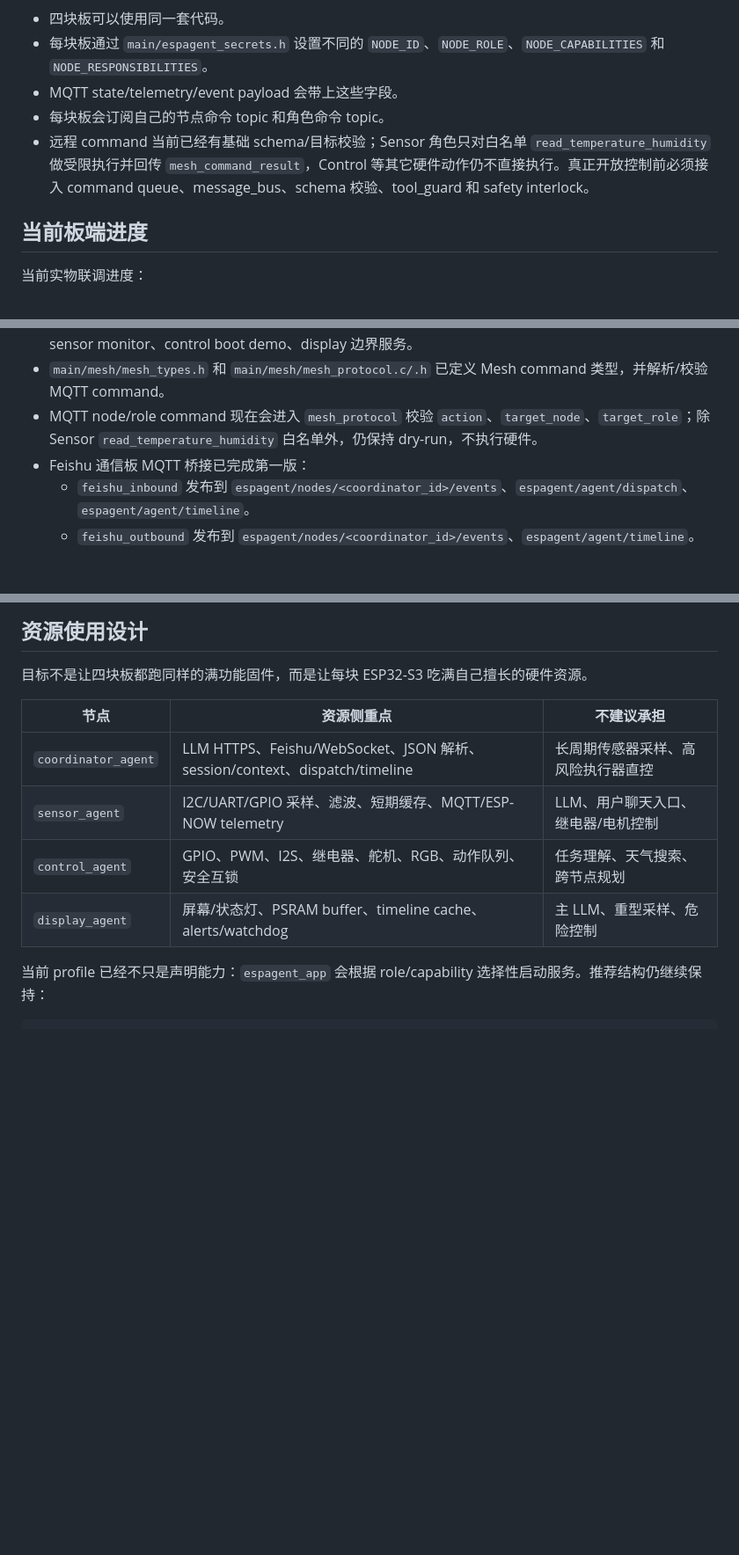
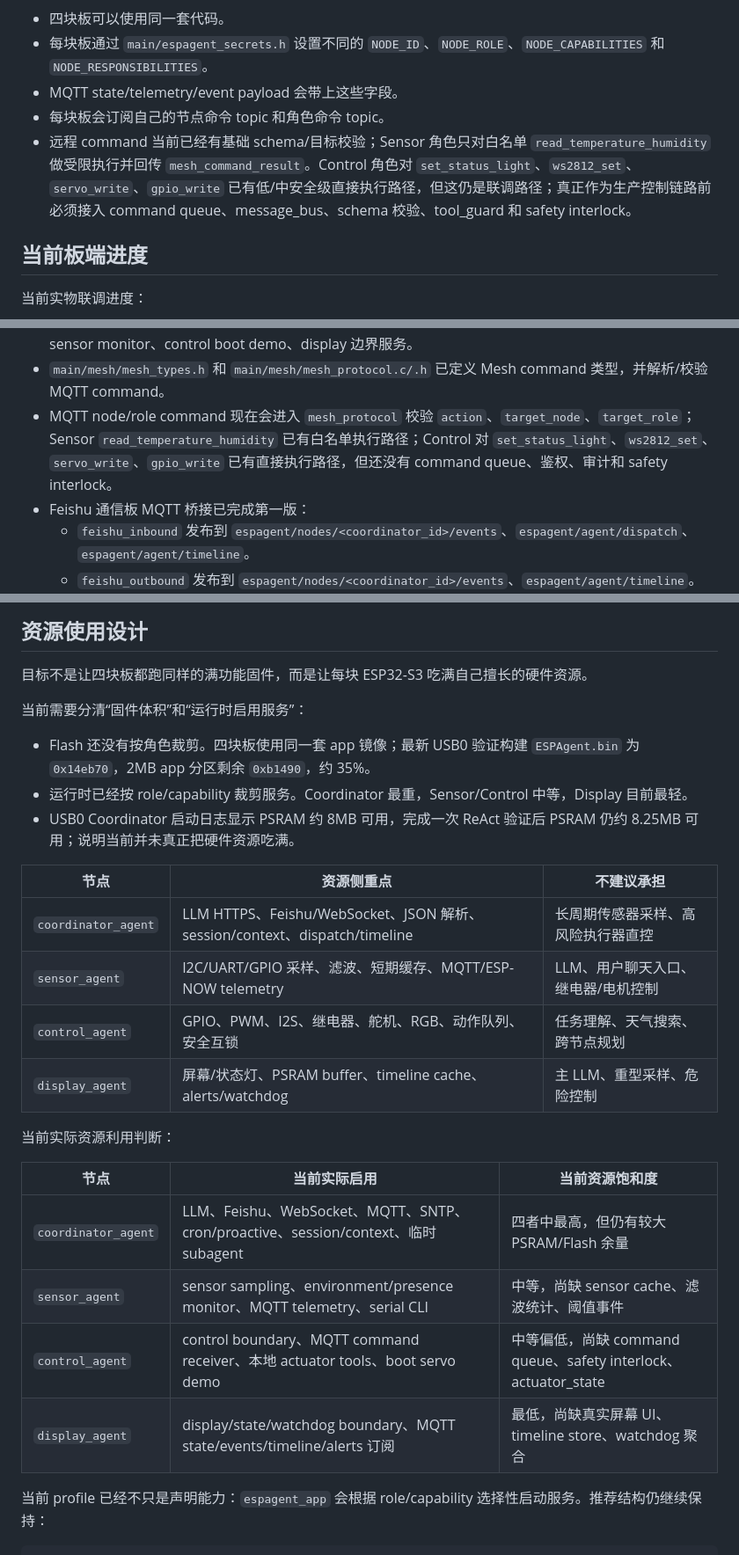
Before and after one commit to cube1345/ESP32_AgentMesh, a Markdown page: docs/ESP32_ROLE_PROFILES.md, 3 parts joined by grey strips. Shown at 88% size. Rendered like a GitHub page; blank space fills up the shorter version.

Commit message:
Update progress and role resource docs

```diff
--- a/docs/ESP32_ROLE_PROFILES.md
+++ b/docs/ESP32_ROLE_PROFILES.md
@@ -8,7 +8,7 @@
 - 每块板通过 `main/espagent_secrets.h` 设置不同的 `NODE_ID`、`NODE_ROLE`、`NODE_CAPABILITIES` 和 `NODE_RESPONSIBILITIES`。
 - MQTT state/telemetry/event payload 会带上这些字段。
 - 每块板会订阅自己的节点命令 topic 和角色命令 topic。
-- 远程 command 当前已经有基础 schema/目标校验；Sensor 角色只对白名单 `read_temperature_humidity` 做受限执行并回传 `mesh_command_result`，Control 等其它硬件动作仍不直接执行。真正开放控制前必须接入 command queue、message_bus、schema 校验、tool_guard 和 safety interlock。
+- 远程 command 当前已经有基础 schema/目标校验；Sensor 角色只对白名单 `read_temperature_humidity` 做受限执行并回传 `mesh_command_result`。Control 角色对 `set_status_light`、`ws2812_set`、`servo_write`、`gpio_write` 已有低/中安全级直接执行路径，但这仍是联调路径；真正作为生产控制链路前必须接入 command queue、message_bus、schema 校验、tool_guard 和 safety interlock。
 
 ## 当前板端进度
 
@@ -166,7 +166,7 @@ espagent/roles/control_agent/command
 - `main/roles/coordinator_node.c/.h`、`sensor_node.c/.h`、`control_node.c/.h`、`display_node.c/.h` 已作为四类职责入口接入启动流程。
 - `main/app/espagent_app.c` 已根据 role/capability 选择性启动 LLM/聊天入口、scheduler/proactive、sensor monitor、control boot demo、display 边界服务。
 - `main/mesh/mesh_types.h` 和 `main/mesh/mesh_protocol.c/.h` 已定义 Mesh command 类型，并解析/校验 MQTT command。
-- MQTT node/role command 现在会进入 `mesh_protocol` 校验 `action`、`target_node`、`target_role`；除 Sensor `read_temperature_humidity` 白名单外，仍保持 dry-run，不执行硬件。
+- MQTT node/role command 现在会进入 `mesh_protocol` 校验 `action`、`target_node`、`target_role`；Sensor `read_temperature_humidity` 已有白名单执行路径；Control 对 `set_status_light`、`ws2812_set`、`servo_write`、`gpio_write` 已有直接执行路径，但还没有 command queue、鉴权、审计和 safety interlock。
 - Feishu 通信板 MQTT 桥接已完成第一版：
   - `feishu_inbound` 发布到 `espagent/nodes/<coordinator_id>/events`、`espagent/agent/dispatch`、`espagent/agent/timeline`。
   - `feishu_outbound` 发布到 `espagent/nodes/<coordinator_id>/events`、`espagent/agent/timeline`。
@@ -187,12 +187,27 @@ espagent/roles/control_agent/command
 
 目标不是让四块板都跑同样的满功能固件，而是让每块 ESP32-S3 吃满自己擅长的硬件资源。
 
+当前需要分清“固件体积”和“运行时启用服务”：
+
+- Flash 还没有按角色裁剪。四块板使用同一套 app 镜像；最新 USB0 验证构建 `ESPAgent.bin` 为 `0x14eb70`，2MB app 分区剩余 `0xb1490`，约 35%。
+- 运行时已经按 role/capability 裁剪服务。Coordinator 最重，Sensor/Control 中等，Display 目前最轻。
+- USB0 Coordinator 启动日志显示 PSRAM 约 8MB 可用，完成一次 ReAct 验证后 PSRAM 仍约 8.25MB 可用；说明当前并未真正把硬件资源吃满。
+
 | 节点 | 资源侧重点 | 不建议承担 |
 |------|------------|------------|
 | `coordinator_agent` | LLM HTTPS、Feishu/WebSocket、JSON 解析、session/context、dispatch/timeline | 长周期传感器采样、高风险执行器直控 |
 | `sensor_agent` | I2C/UART/GPIO 采样、滤波、短期缓存、MQTT/ESP-NOW telemetry | LLM、用户聊天入口、继电器/电机控制 |
 | `control_agent` | GPIO、PWM、I2S、继电器、舵机、RGB、动作队列、安全互锁 | 任务理解、天气搜索、跨节点规划 |
 | `display_agent` | 屏幕/状态灯、PSRAM buffer、timeline cache、alerts/watchdog | 主 LLM、重型采样、危险控制 |
+
+当前实际资源利用判断：
+
+| 节点 | 当前实际启用 | 当前资源饱和度 |
+|------|--------------|----------------|
+| `coordinator_agent` | LLM、Feishu、WebSocket、MQTT、SNTP、cron/proactive、session/context、临时 subagent | 四者中最高，但仍有较大 PSRAM/Flash 余量 |
+| `sensor_agent` | sensor sampling、environment/presence monitor、MQTT telemetry、serial CLI | 中等，尚缺 sensor cache、滤波统计、阈值事件 |
+| `control_agent` | control boundary、MQTT command receiver、本地 actuator tools、boot servo demo | 中等偏低，尚缺 command queue、safety interlock、actuator_state |
+| `display_agent` | display/state/watchdog boundary、MQTT state/events/timeline/alerts 订阅 | 最低，尚缺真实屏幕 UI、timeline store、watchdog 聚合 |
 
 当前 profile 已经不只是声明能力：`espagent_app` 会根据 role/capability 选择性启动服务。推荐结构仍继续保持：
 
```
Also changed, not shown: docs/PUBLIC_KNOWLEDGE_BASE.md (+9 -0 lines), public_knowledge.md (+7 -0 lines).
